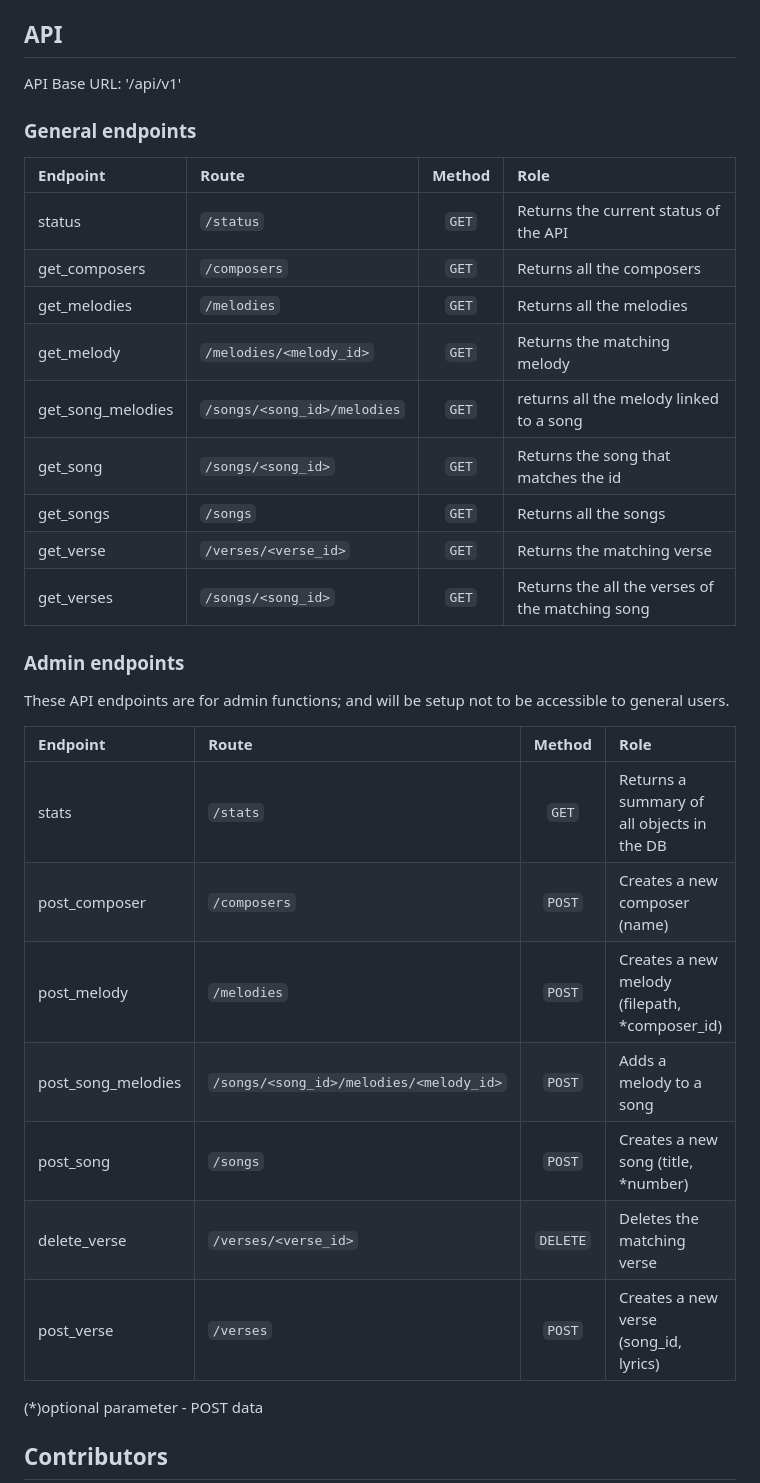
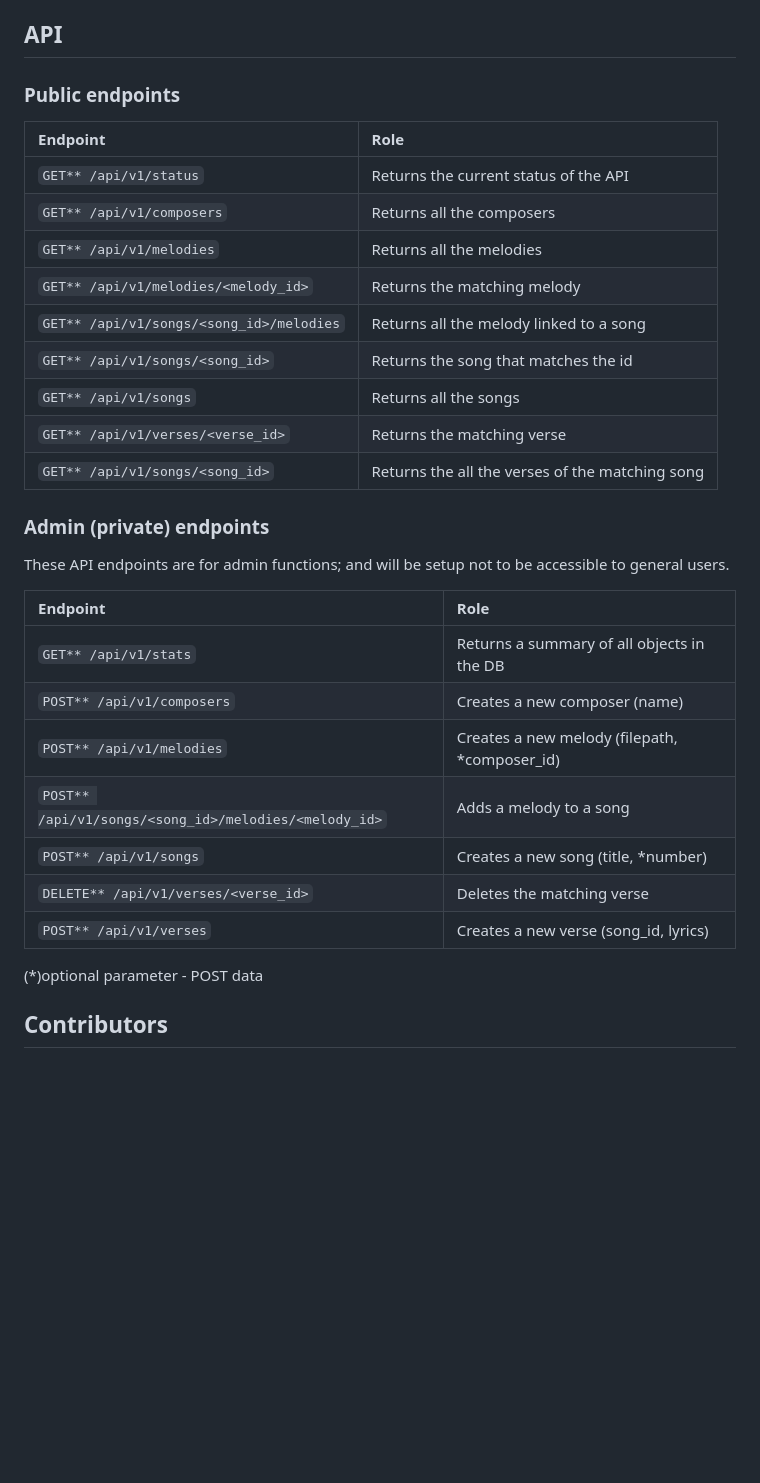
Before and after one commit to Toteya/ehanganomawi, a Markdown page: README.md, the part around the change. GitHub-like rendering; blank space fills up the shorter version.

Commit message:
Updated README: edited the API info to be more readable

```diff
--- a/README.md
+++ b/README.md
@@ -83,34 +83,32 @@ Select the buttons `SOPRANO`, `ALTO`, `TENOR`, and `BASS` to mute or unmute a sp
 
 ## API
 
-API Base URL: '/api/v1'
+### Public endpoints
 
-### General endpoints
+| Endpoint                                 | Role                                     |
+|:-----------------------------------------|:-----------------------------------------|
+| `GET** /api/v1/status`                   | Returns the current status of the API    |
+| `GET** /api/v1/composers`                | Returns all the composers                |
+| `GET** /api/v1/melodies`                 | Returns all the melodies                 |
+| `GET** /api/v1/melodies/<melody_id>`     | Returns the matching melody              |
+| `GET** /api/v1/songs/<song_id>/melodies` | Returns all the melody linked to a song  |
+| `GET** /api/v1/songs/<song_id>`          | Returns the song that matches the id     |
+| `GET** /api/v1/songs`                    | Returns all the songs                    |
+| `GET** /api/v1/verses/<verse_id>`        | Returns the matching verse               |
+| `GET** /api/v1/songs/<song_id>`   | Returns the all the verses of the matching song |
 
-| Endpoint | Route               | Method | Role                                 |
-|:---------|:--------------------|:------:|:-------------------------------------|
-| status   | `/status`          | `GET`  | Returns the current status of the API |
-| get_composers |  `/composers`  | `GET`  | Returns all the composers            |
-| get_melodies | `/melodies`     | `GET`  | Returns all the melodies             |
-| get_melody | `/melodies/<melody_id>` | `GET` | Returns the matching melody     |
-| get_song_melodies | `/songs/<song_id>/melodies` | `GET` | returns all the melody linked to a song |
-| get_song |  `/songs/<song_id>` | `GET`  | Returns the song that matches the id |
-| get_songs | `/songs`           | `GET`  | Returns all the songs                |
-| get_verse | `/verses/<verse_id>` | `GET` | Returns the matching verse          |
-| get_verses | `/songs/<song_id>` | `GET` | Returns the all the verses of the matching song |
-
-### Admin endpoints
+### Admin (private) endpoints
 These API endpoints are for admin functions; and will be setup not to be accessible to general users.
 
-| Endpoint   | Route               | Method | Role                               |
-|:-----------|:--------------------|:------:|:-----------------------------------|
-| stats      | `/stats`     | `GET` | Returns a summary of all objects in the DB |
-| post_composer | `/composers`     | `POST` | Creates a new composer (name)      |
-| post_melody | `/melodies` | `POST` | Creates a new melody (filepath, *composer_id) |
-| post_song_melodies | `/songs/<song_id>/melodies/<melody_id>` | `POST` | Adds a melody to a song |
-| post_song  | `/songs`            | `POST` | Creates a new song (title, *number) |
-| delete_verse | `/verses/<verse_id>` | `DELETE` | Deletes the matching verse    |
-| post_verse | `/verses`        | `POST` | Creates a new verse (song_id, lyrics) |
+| Endpoint                       | Role                                           |
+|:-------------------------------|:-----------------------------------------------|
+| `GET** /api/v1/stats`          | Returns a summary of all objects in the DB     |
+| `POST** /api/v1/composers`     | Creates a new composer (name)                  |
+| `POST** /api/v1/melodies`      | Creates a new melody (filepath, *composer_id)  |
+| `POST** /api/v1/songs/<song_id>/melodies/<melody_id>` | Adds a melody to a song |
+| `POST** /api/v1/songs`         | Creates a new song (title, *number)            |
+| `DELETE** /api/v1/verses/<verse_id>` | Deletes the matching verse               |
+| `POST** /api/v1/verses`        | Creates a new verse (song_id, lyrics)          |
 
 (*)optional parameter - POST data
 
```
